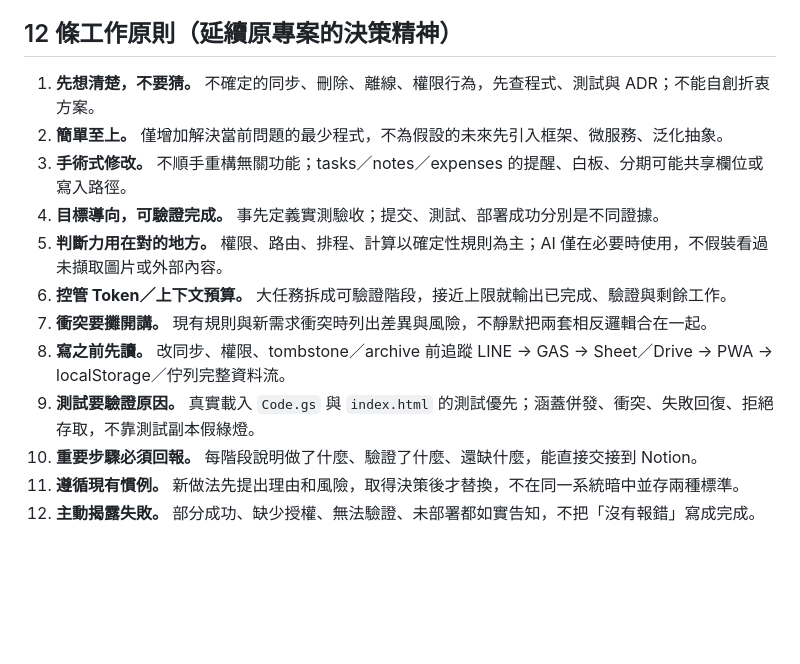
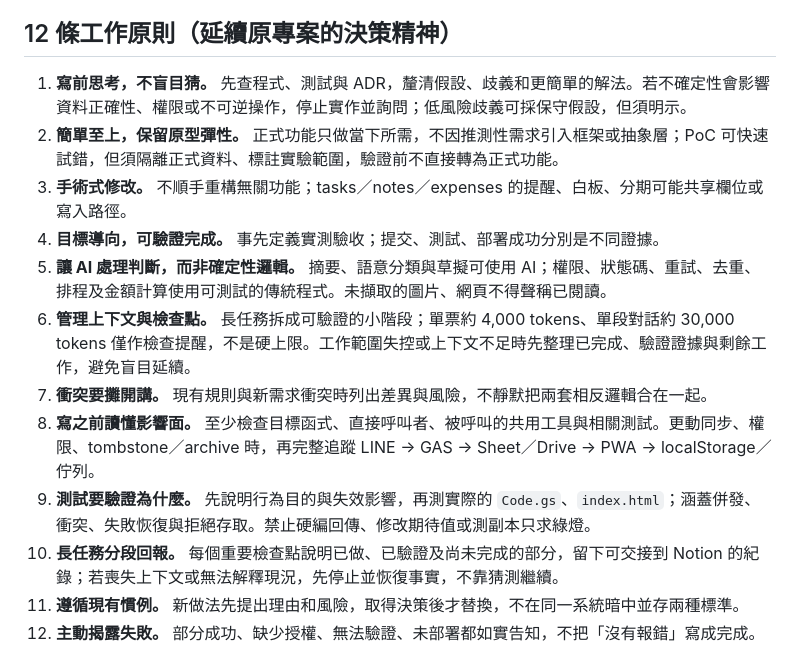
Before and after one commit to Neeilo/Local_PWA_for_ME, a Markdown page: CLAUDE.md, the part around the change. GitHub-like rendering; blank space fills up the shorter version.

Commit message:
docs: refine seven Claude Code rules for NeilOS 2.0 pilot

```diff
--- a/CLAUDE.md
+++ b/CLAUDE.md
@@ -11,16 +11,16 @@
 
 ## 12 條工作原則（延續原專案的決策精神）
 
-1. **先想清楚，不要猜。** 不確定的同步、刪除、離線、權限行為，先查程式、測試與 ADR；不能自創折衷方案。
-2. **簡單至上。** 僅增加解決當前問題的最少程式，不為假設的未來先引入框架、微服務、泛化抽象。
+1. **寫前思考，不盲目猜。** 先查程式、測試與 ADR，釐清假設、歧義和更簡單的解法。若不確定性會影響資料正確性、權限或不可逆操作，停止實作並詢問；低風險歧義可採保守假設，但須明示。
+2. **簡單至上，保留原型彈性。** 正式功能只做當下所需，不因推測性需求引入框架或抽象層；PoC 可快速試錯，但須隔離正式資料、標註實驗範圍，驗證前不直接轉為正式功能。
 3. **手術式修改。** 不順手重構無關功能；tasks／notes／expenses 的提醒、白板、分期可能共享欄位或寫入路徑。
 4. **目標導向，可驗證完成。** 事先定義實測驗收；提交、測試、部署成功分別是不同證據。
-5. **判斷力用在對的地方。** 權限、路由、排程、計算以確定性規則為主；AI 僅在必要時使用，不假裝看過未擷取圖片或外部內容。
-6. **控管 Token／上下文預算。** 大任務拆成可驗證階段，接近上限就輸出已完成、驗證與剩餘工作。
+5. **讓 AI 處理判斷，而非確定性邏輯。** 摘要、語意分類與草擬可使用 AI；權限、狀態碼、重試、去重、排程及金額計算使用可測試的傳統程式。未擷取的圖片、網頁不得聲稱已閱讀。
+6. **管理上下文與檢查點。** 長任務拆成可驗證的小階段；單票約 4,000 tokens、單段對話約 30,000 tokens 僅作檢查提醒，不是硬上限。工作範圍失控或上下文不足時先整理已完成、驗證證據與剩餘工作，避免盲目延續。
 7. **衝突要攤開講。** 現有規則與新需求衝突時列出差異與風險，不靜默把兩套相反邏輯合在一起。
-8. **寫之前先讀。** 改同步、權限、tombstone／archive 前追蹤 LINE → GAS → Sheet／Drive → PWA → localStorage／佇列完整資料流。
-9. **測試要驗證原因。** 真實載入 `Code.gs` 與 `index.html` 的測試優先；涵蓋併發、衝突、失敗回復、拒絕存取，不靠測試副本假綠燈。
-10. **重要步驟必須回報。** 每階段說明做了什麼、驗證了什麼、還缺什麼，能直接交接到 Notion。
+8. **寫之前讀懂影響面。** 至少檢查目標函式、直接呼叫者、被呼叫的共用工具與相關測試。更動同步、權限、tombstone／archive 時，再完整追蹤 LINE → GAS → Sheet／Drive → PWA → localStorage／佇列。
+9. **測試要驗證為什麼。** 先說明行為目的與失效影響，再測實際的 `Code.gs`、`index.html`；涵蓋併發、衝突、失敗恢復與拒絕存取。禁止硬編回傳、修改期待值或測副本只求綠燈。
+10. **長任務分段回報。** 每個重要檢查點說明已做、已驗證及尚未完成的部分，留下可交接到 Notion 的紀錄；若喪失上下文或無法解釋現況，先停止並恢復事實，不靠猜測繼續。
 11. **遵循現有慣例。** 新做法先提出理由和風險，取得決策後才替換，不在同一系統暗中並存兩種標準。
 12. **主動揭露失敗。** 部分成功、缺少授權、無法驗證、未部署都如實告知，不把「沒有報錯」寫成完成。
 
```
